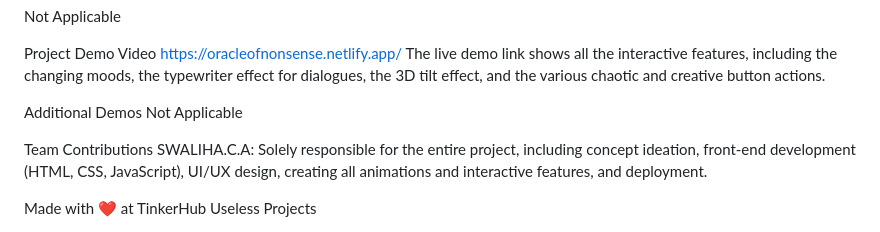
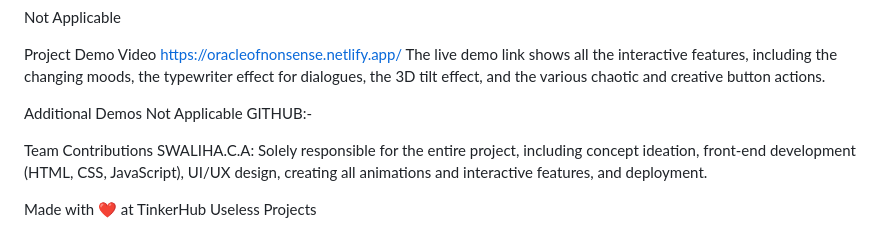
Before and after one commit to Swaliha-CA/Oracle-Of-Useless, a Markdown page: README.md, the part around the change. GitHub-like rendering.

```diff
--- a/README.md
+++ b/README.md
@@ -79,6 +79,7 @@ The live demo link shows all the interactive features, including the changing mo
 
 Additional Demos
 Not Applicable
+GITHUB:-
 
 Team Contributions
 SWALIHA.C.A: Solely responsible for the entire project, including concept ideation, front-end development (HTML, CSS, JavaScript), UI/UX design, creating all animations and interactive features, and deployment.
```
